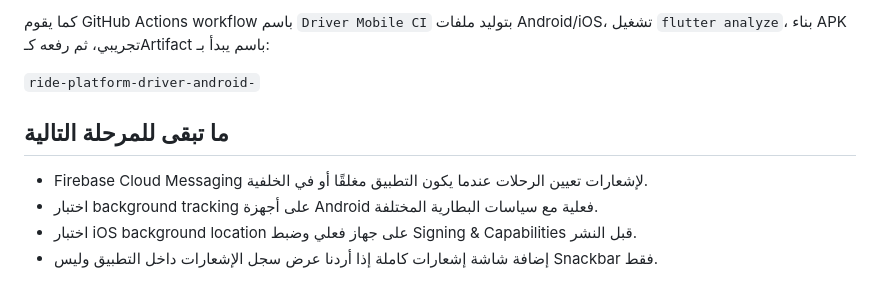
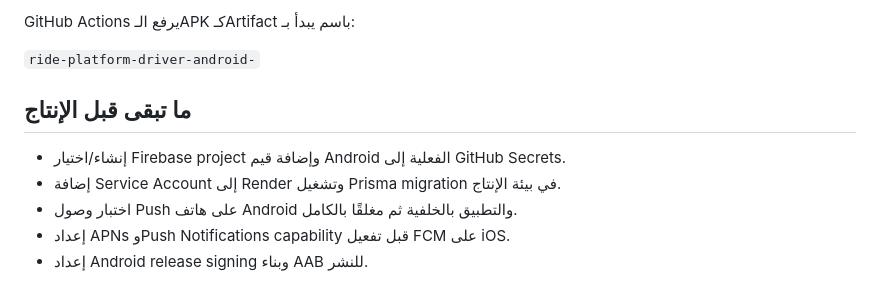
Before and after one commit to ayhamtaki4-creator/ride-platform-starter, a Markdown page: apps/driver-mobile/README.md, the part around one of its changes. GitHub-like rendering.

````diff
--- a/apps/driver-mobile/README.md
+++ b/apps/driver-mobile/README.md
@@ -85,12 +95,13 @@ flutter build apk --debug --dart-define=API_BASE_URL=https://ride-platform-start
 ```
 
-كما يقوم GitHub Actions workflow باسم `Driver Mobile CI` بتوليد ملفات Android/iOS، تشغيل `flutter analyze`، بناء APK تجريبي، ثم رفعه كـArtifact باسم يبدأ بـ:
+GitHub Actions يرفع الـAPK كـArtifact باسم يبدأ بـ:
 
 `ride-platform-driver-android-`
 
-## ما تبقى للمرحلة التالية
+## ما تبقى قبل الإنتاج
 
-- Firebase Cloud Messaging لإشعارات تعيين الرحلات عندما يكون التطبيق مغلقًا أو في الخلفية.
-- اختبار background tracking على أجهزة Android فعلية مع سياسات البطارية المختلفة.
-- اختبار iOS background location على جهاز فعلي وضبط Signing & Capabilities قبل النشر.
-- إضافة شاشة إشعارات كاملة إذا أردنا عرض سجل الإشعارات داخل التطبيق وليس Snackbar فقط.
+- إنشاء/اختيار Firebase project وإضافة قيم Android الفعلية إلى GitHub Secrets.
+- إضافة Service Account إلى Render وتشغيل Prisma migration في بيئة الإنتاج.
+- اختبار وصول Push على هاتف Android والتطبيق بالخلفية ثم مغلقًا بالكامل.
+- إعداد APNs وPush Notifications capability قبل تفعيل FCM على iOS.
+- إعداد Android release signing وبناء AAB للنشر.
````
Also changed, not shown: other parts of apps/driver-mobile/README.md (+37 -27 lines).
